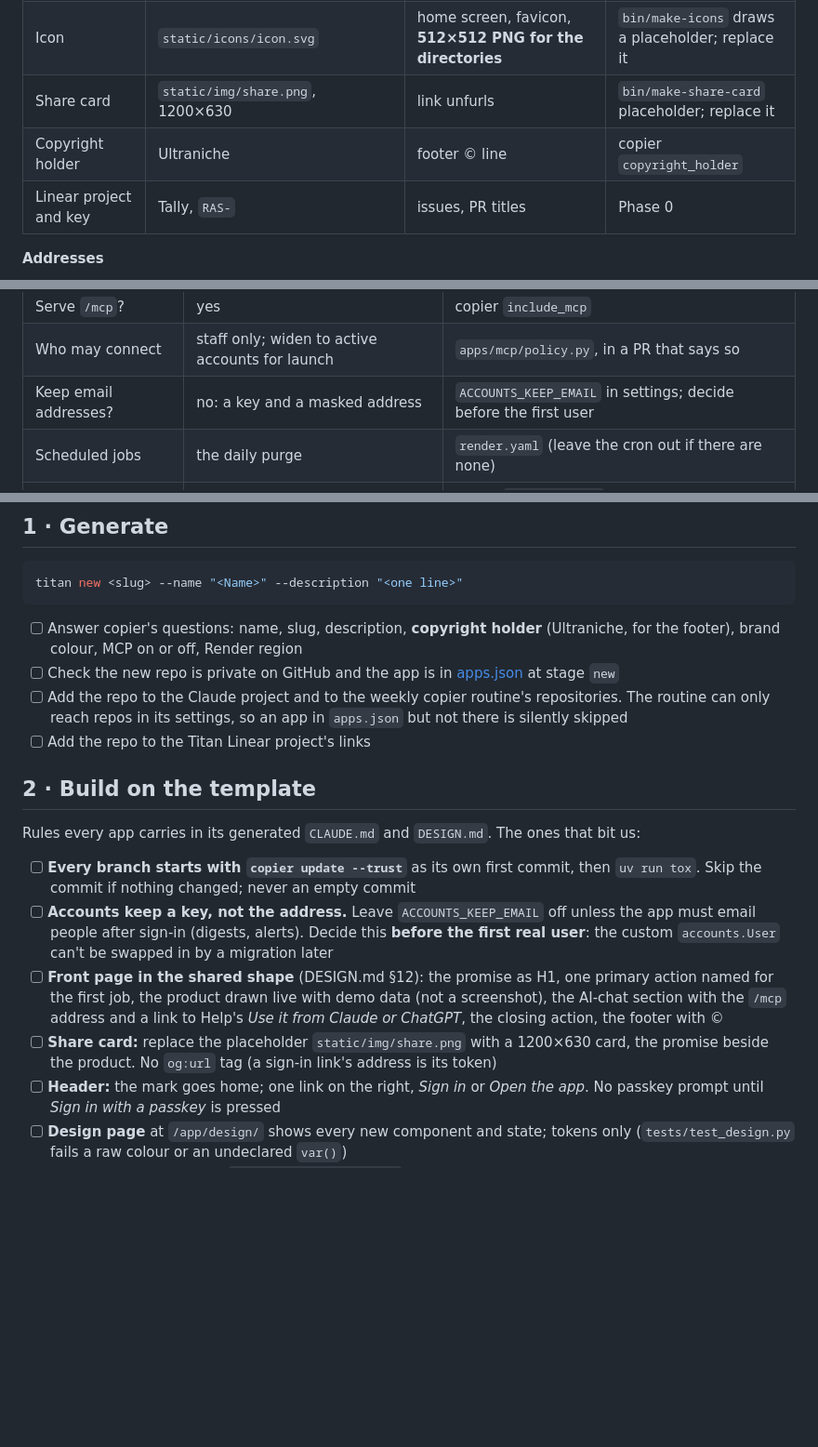
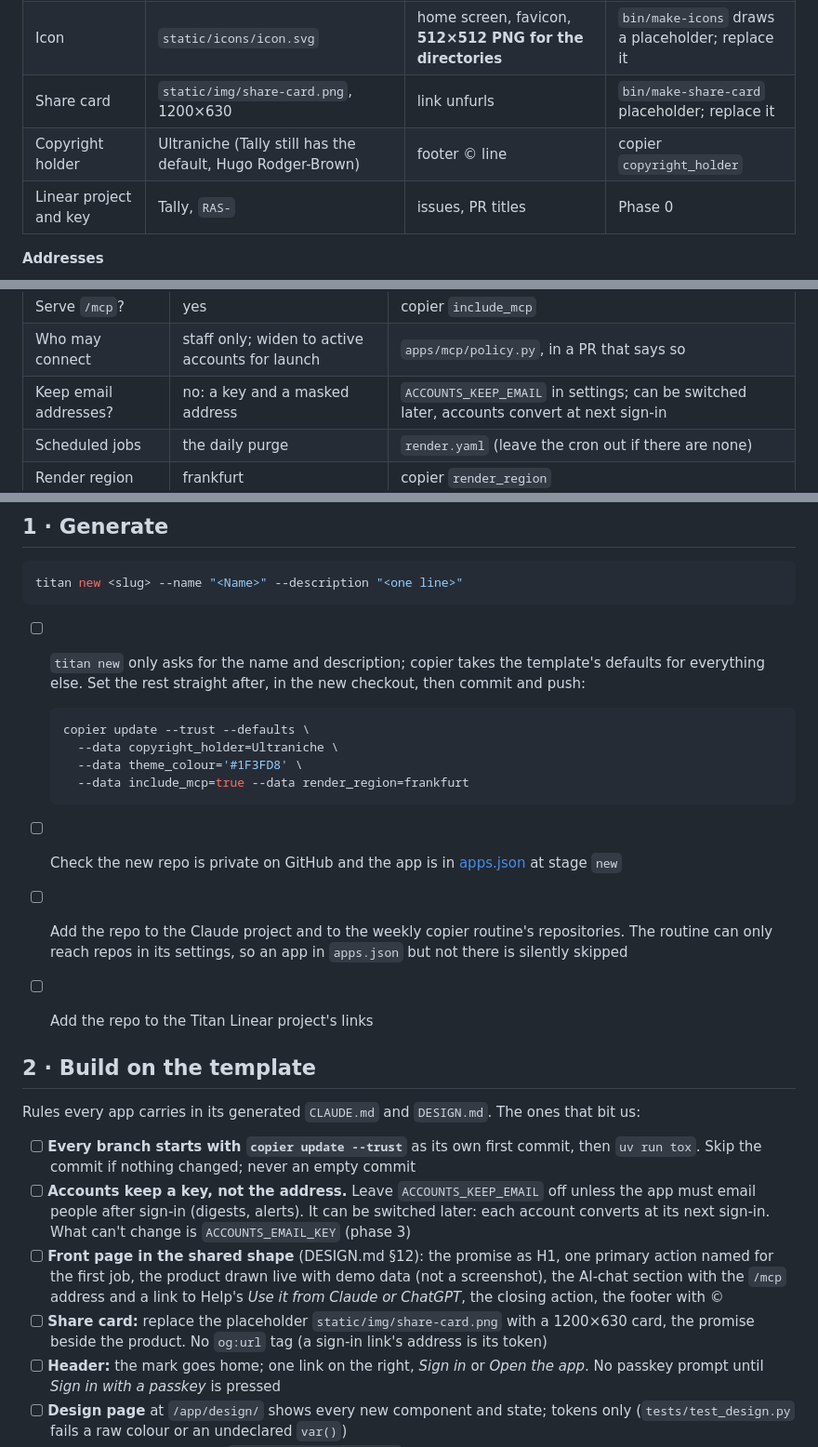
Before and after one commit to hugorodgerbrown/django-titan-template, a Markdown page: NEW_PROJECT_CHECKLIST.md, 3 parts joined by grey strips. Shown at 93% size. Rendered like a GitHub page; blank space fills up the shorter version.

Commit message:
RAS-52: Share card path, titan new's defaults, and ACCOUNTS_KEEP_EMAIL can change (Codex review)
Co-Authored-By: Claude Opus 5.5 (1M context) <noreply@anthropic.com>
Claude-Session: https://claude.ai/code/session_01GUxRFguA4vVSWZX6oRvLNi

````diff
--- a/NEW_PROJECT_CHECKLIST.md
+++ b/NEW_PROJECT_CHECKLIST.md
@@ -47,8 +47,8 @@ example.
 | Promise (the H1) and lede | Timed and tallied. Say hi to your new AI trainer. | front page, share card | `public/home.html` |
 | Brand colour | `#1F3FD8` | icons, `theme-color`, launch screen, share card | copier `theme_colour` |
 | Icon | `static/icons/icon.svg` | home screen, favicon, **512×512 PNG for the directories** | `bin/make-icons` draws a placeholder; replace it |
-| Share card | `static/img/share.png`, 1200×630 | link unfurls | `bin/make-share-card` placeholder; replace it |
-| Copyright holder | Ultraniche | footer © line | copier `copyright_holder` |
+| Share card | `static/img/share-card.png`, 1200×630 | link unfurls | `bin/make-share-card` placeholder; replace it |
+| Copyright holder | Ultraniche (Tally still has the default, Hugo Rodger-Brown) | footer © line | copier `copyright_holder` |
 | Linear project and key | Tally, `RAS-` | issues, PR titles | Phase 0 |
 
 **Addresses**
@@ -73,7 +73,7 @@ and Gondola have no contact address on any page yet.
 | --- | --- | --- |
 | Serve `/mcp`? | yes | copier `include_mcp` |
 | Who may connect | staff only; widen to active accounts for launch | `apps/mcp/policy.py`, in a PR that says so |
-| Keep email addresses? | no: a key and a masked address | `ACCOUNTS_KEEP_EMAIL` in settings; decide before the first user |
+| Keep email addresses? | no: a key and a masked address | `ACCOUNTS_KEEP_EMAIL` in settings; can be switched later, accounts convert at next sign-in |
 | Scheduled jobs | the daily purge | `render.yaml` (leave the cron out if there are none) |
 | Render region | frankfurt | copier `render_region` |
 | What the tools withhold | nothing | app's CLAUDE.md, tool descriptions, privacy notice |
@@ -118,7 +118,14 @@ Already done for the apps so far; check it once on a new machine.
 titan new <slug> --name "<Name>" --description "<one line>"
 ```
 
-- [ ] Answer copier's questions: name, slug, description, **copyright holder** (Ultraniche, for the footer), brand colour, MCP on or off, Render region
+- [ ] `titan new` only asks for the name and description; copier takes the template's defaults for everything else. Set the rest straight after, in the new checkout, then commit and push:
+
+  ```sh
+  copier update --trust --defaults \
+    --data copyright_holder=Ultraniche \
+    --data theme_colour='#1F3FD8' \
+    --data include_mcp=true --data render_region=frankfurt
+  ```
 - [ ] Check the new repo is private on GitHub and the app is in [apps.json](apps.json) at stage `new`
 - [ ] Add the repo to the Claude project and to the weekly copier routine's repositories. The routine can only reach repos in its settings, so an app in `apps.json` but not there is silently skipped
 - [ ] Add the repo to the Titan Linear project's links
@@ -129,9 +136,9 @@ Rules every app carries in its generated `CLAUDE.md` and `DESIGN.md`. The
 ones that bit us:
 
 - [ ] **Every branch starts with `copier update --trust`** as its own first commit, then `uv run tox`. Skip the commit if nothing changed; never an empty commit
-- [ ] **Accounts keep a key, not the address.** Leave `ACCOUNTS_KEEP_EMAIL` off unless the app must email people after sign-in (digests, alerts). Decide this **before the first real user**: the custom `accounts.User` can't be swapped in by a migration later
+- [ ] **Accounts keep a key, not the address.** Leave `ACCOUNTS_KEEP_EMAIL` off unless the app must email people after sign-in (digests, alerts). It can be switched later: each account converts at its next sign-in. What can't change is `ACCOUNTS_EMAIL_KEY` (phase 3)
 - [ ] **Front page in the shared shape** (DESIGN.md §12): the promise as H1, one primary action named for the first job, the product drawn live with demo data (not a screenshot), the AI-chat section with the `/mcp` address and a link to Help's *Use it from Claude or ChatGPT*, the closing action, the footer with ©
-- [ ] **Share card:** replace the placeholder `static/img/share.png` with a 1200×630 card, the promise beside the product. No `og:url` tag (a sign-in link's address is its token)
+- [ ] **Share card:** replace the placeholder `static/img/share-card.png` with a 1200×630 card, the promise beside the product. No `og:url` tag (a sign-in link's address is its token)
 - [ ] **Header:** the mark goes home; one link on the right, *Sign in* or *Open the app*. No passkey prompt until *Sign in with a passkey* is pressed
 - [ ] **Design page** at `/app/design/` shows every new component and state; tokens only (`tests/test_design.py` fails a raw colour or an undeclared `var()`)
 - [ ] **Onboarding tour:** write `docs/onboarding-tour.md` and agree it before building; runs on a private demo copy, measured in fivebar
````
Also changed, not shown: other parts of NEW_PROJECT_CHECKLIST.md (+1 -0 lines).
